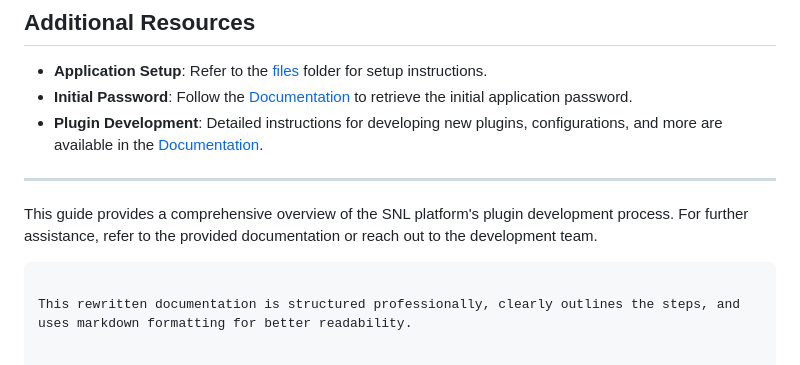
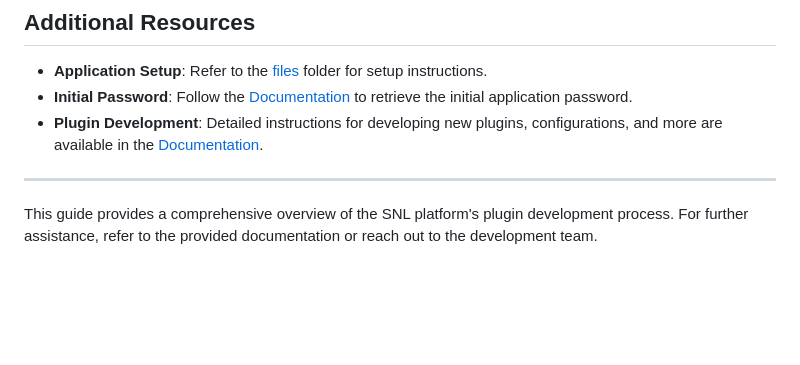
Before and after one commit to mattae/snl-demo, a Markdown page: README.md, the part around the change. GitHub-like rendering; blank space fills up the shorter version.

Commit message:
- Update documentation

````diff
--- a/README.md
+++ b/README.md
@@ -108,6 +108,3 @@ spring:
 ---
 
 This guide provides a comprehensive overview of the SNL platform's plugin development process. For further assistance, refer to the provided documentation or reach out to the development team.
-```
-
-This rewritten documentation is structured professionally, clearly outlines the steps, and uses markdown formatting for better readability.
````
